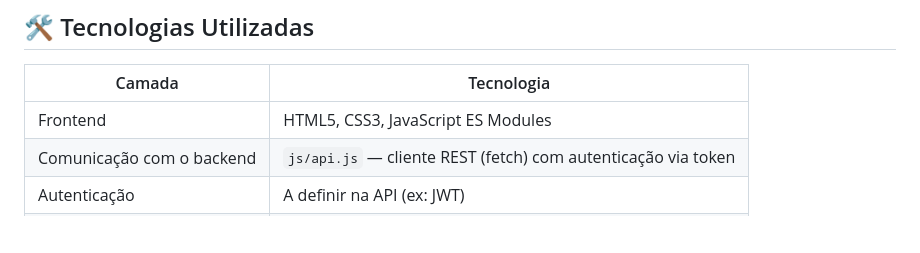
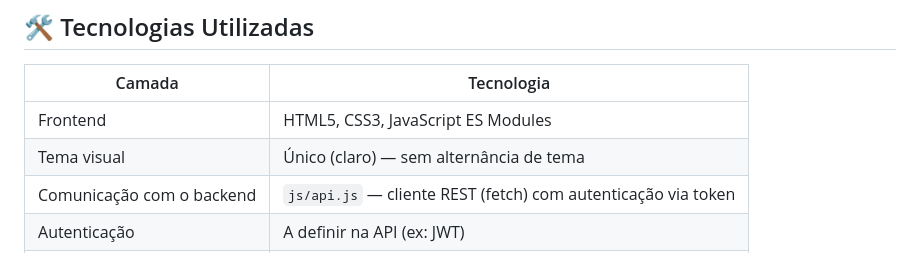
Before and after one commit to TheusRamos/BarberApp, a Markdown page: README.md, the part around the change. Drawn GitHub-style; blank space fills up the shorter version.

```diff
--- a/README.md
+++ b/README.md
@@ -240,6 +240,7 @@ BarberApp/
 | Camada | Tecnologia |
 |---|---|
 | Frontend | HTML5, CSS3, JavaScript ES Modules |
+| Tema visual | Único (claro) — sem alternância de tema |
 | Comunicação com o backend | `js/api.js` — cliente REST (fetch) com autenticação via token |
 | Autenticação | A definir na API (ex: JWT) |
 | Banco de dados | PostgreSQL (backend a ser implementado) |
```
